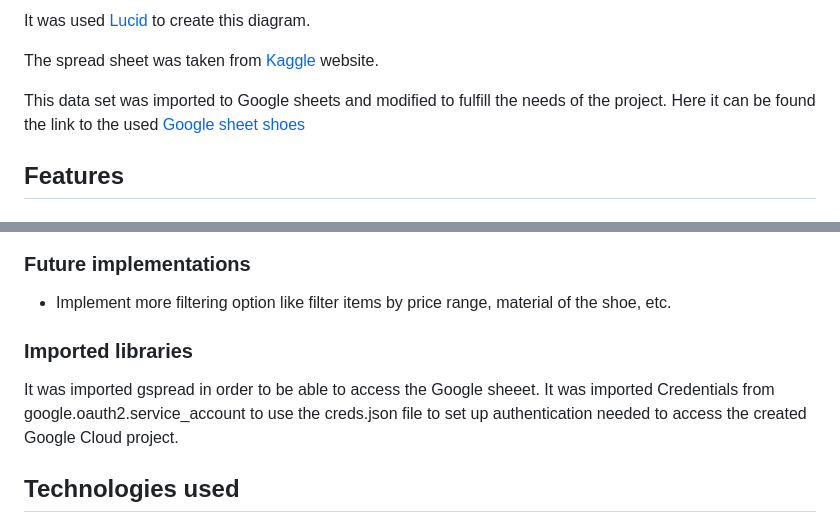
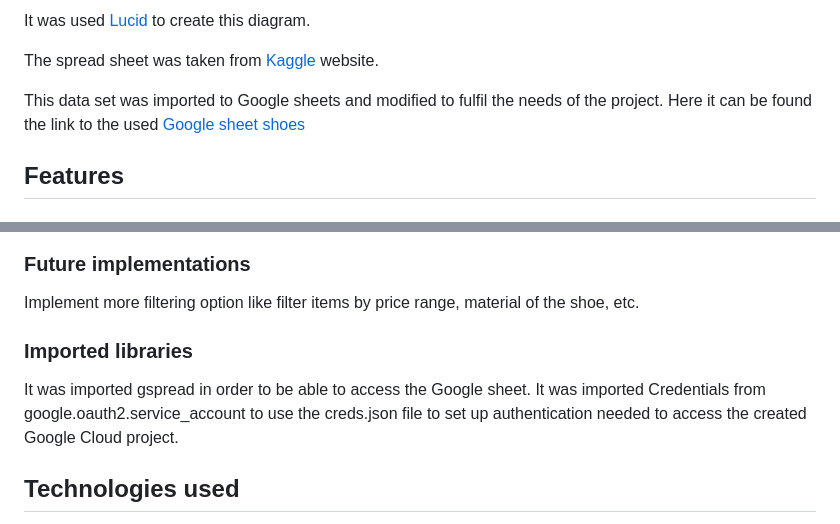
Before and after one commit to Judit3/shoes, a Markdown page: README.md, 2 parts joined by grey strips. Drawn GitHub-style.

```diff
--- a/README.md
+++ b/README.md
@@ -18,7 +18,7 @@ It was used [Lucid](https://www.lucidchart.com/) to create this diagram.
 
 The spread sheet was taken from [Kaggle](https://www.kaggle.com/datasets/justinpakzad/net-a-portermr-porter-fashion-dataset?select=mr-porter.csv/) website.
 
-This data set was imported to Google sheets and modified to fulfill the needs of the project. Here it can be found the link to the used [Google sheet shoes](https://docs.google.com/spreadsheets/d/1U53KSj0bVGPkZ_-dJj4_UMKLcY-6U65M0p_dOBjbdAo/edit#gid=58565426)
+This data set was imported to Google sheets and modified to fulfil the needs of the project. Here it can be found the link to the used [Google sheet shoes](https://docs.google.com/spreadsheets/d/1U53KSj0bVGPkZ_-dJj4_UMKLcY-6U65M0p_dOBjbdAo/edit#gid=58565426)
 
 ## Features
 
@@ -64,11 +64,11 @@ This program allows the user to perform the following actions by selecting them
 
 ### Future implementations
 
-- Implement more filtering option like filter items by price range, material of the shoe, etc.
+Implement more filtering option like filter items by price range, material of the shoe, etc.
 
 ### Imported libraries
 
-It was imported gspread in order to be able to access the Google sheeet. It was imported Credentials from google.oauth2.service_account to use the creds.json file to set up authentication needed to access the created Google Cloud project.
+It was imported gspread in order to be able to access the Google sheet. It was imported Credentials from google.oauth2.service_account to use the creds.json file to set up authentication needed to access the created Google Cloud project.
 
 ## Technologies used
 
```
Also changed, not shown: other parts of README.md (+37 -15 lines).
